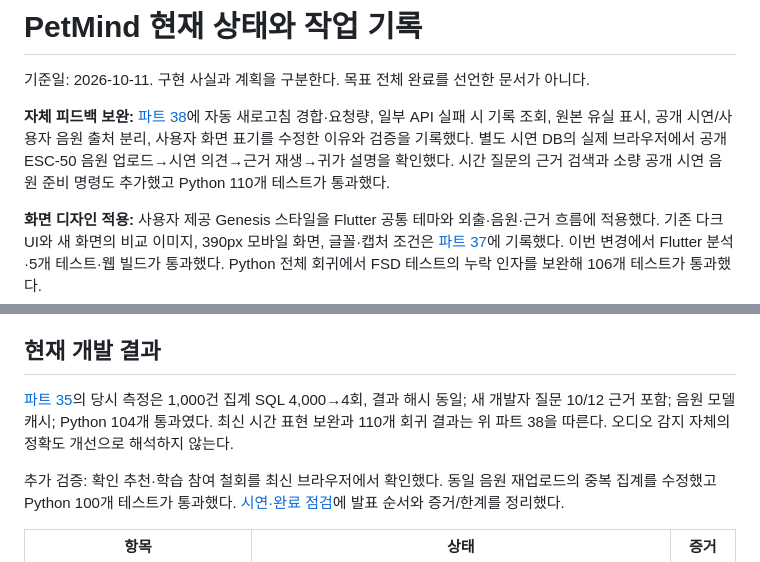
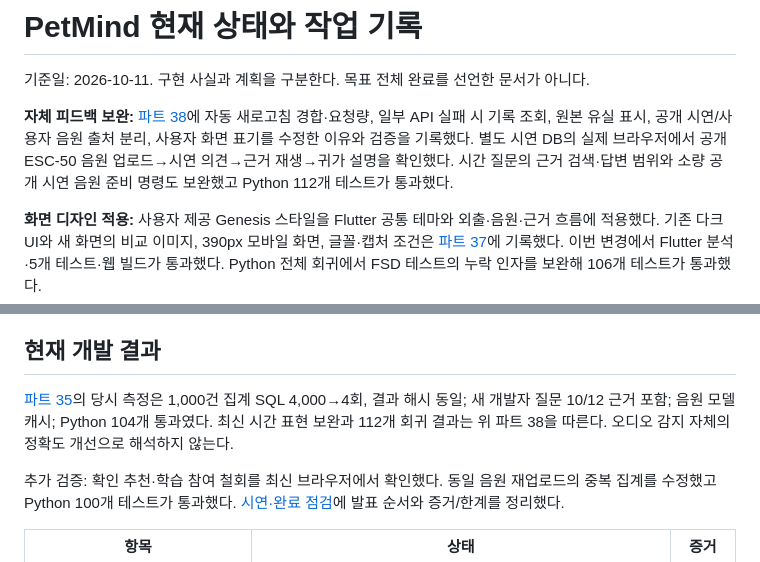
Before and after one commit to kuro-0211/capstone, a Markdown page: docs/STATUS.md, 2 parts joined by grey strips. Drawn GitHub-style.

```diff
--- a/docs/STATUS.md
+++ b/docs/STATUS.md
@@ -2,7 +2,7 @@
 
 기준일: 2026-10-11. 구현 사실과 계획을 구분한다. 목표 전체 완료를 선언한 문서가 아니다.
 
-**자체 피드백 보완:** [파트 38](38_자체피드백_안정성_출처_사용성.md)에 자동 새로고침 경합·요청량, 일부 API 실패 시 기록 조회, 원본 유실 표시, 공개 시연/사용자 음원 출처 분리, 사용자 화면 표기를 수정한 이유와 검증을 기록했다. 별도 시연 DB의 실제 브라우저에서 공개 ESC-50 음원 업로드→시연 의견→근거 재생→귀가 설명을 확인했다. 시간 질문의 근거 검색과 소량 공개 시연 음원 준비 명령도 추가했고 Python 110개 테스트가 통과했다.
+**자체 피드백 보완:** [파트 38](38_자체피드백_안정성_출처_사용성.md)에 자동 새로고침 경합·요청량, 일부 API 실패 시 기록 조회, 원본 유실 표시, 공개 시연/사용자 음원 출처 분리, 사용자 화면 표기를 수정한 이유와 검증을 기록했다. 별도 시연 DB의 실제 브라우저에서 공개 ESC-50 음원 업로드→시연 의견→근거 재생→귀가 설명을 확인했다. 시간 질문의 근거 검색·답변 범위와 소량 공개 시연 음원 준비 명령도 보완했고 Python 112개 테스트가 통과했다.
 
 **화면 디자인 적용:** 사용자 제공 Genesis 스타일을 Flutter 공통 테마와 외출·음원·근거 흐름에 적용했다. 기존 다크 UI와 새 화면의 비교 이미지, 390px 모바일 화면, 글꼴·캡처 조건은 [파트 37](37_Genesis_UI_적용_비교.md)에 기록했다. 이번 변경에서 Flutter 분석·5개 테스트·웹 빌드가 통과했다. Python 전체 회귀에서 FSD 테스트의 누락 인자를 보완해 106개 테스트가 통과했다.
 
@@ -21,7 +21,7 @@
 
 ## 현재 개발 결과
 
-[파트 35](35_프로세스_정확성_최적화.md)의 당시 측정은 1,000건 집계 SQL 4,000→4회, 결과 해시 동일; 새 개발자 질문 10/12 근거 포함; 음원 모델 캐시; Python 104개 통과였다. 최신 시간 표현 보완과 110개 회귀 결과는 위 파트 38을 따른다. 오디오 감지 자체의 정확도 개선으로 해석하지 않는다.
+[파트 35](35_프로세스_정확성_최적화.md)의 당시 측정은 1,000건 집계 SQL 4,000→4회, 결과 해시 동일; 새 개발자 질문 10/12 근거 포함; 음원 모델 캐시; Python 104개 통과였다. 최신 시간 표현 보완과 112개 회귀 결과는 위 파트 38을 따른다. 오디오 감지 자체의 정확도 개선으로 해석하지 않는다.
 
 추가 검증: 확인 추천·학습 참여 철회를 최신 브라우저에서 확인했다. 동일 음원 재업로드의 중복 집계를 수정했고 Python 100개 테스트가 통과했다. [시연·완료 점검](34_음성중심_시연_완료점검.md)에 발표 순서와 증거/한계를 정리했다.
 
```
Also changed, not shown: docs/38_자체피드백_안정성_출처_사용성.md (+8 -2 lines), docs/assets/ui/verified_browser_duration_question.png (added), 8 other files.
